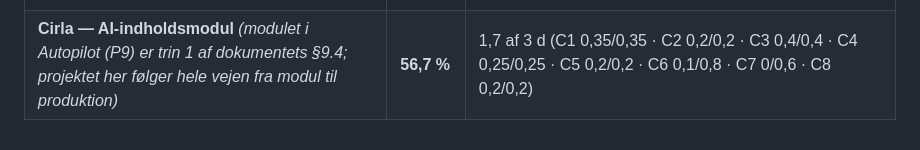
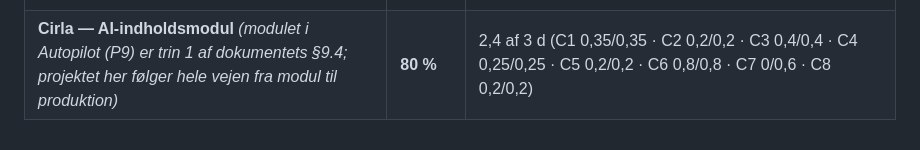
Before and after one commit to humle93/steamgears-site, a Markdown page: docs/daily-briefs/2026-11-11.md, the part around the change. GitHub-like rendering.

Commit message:
chore(status): daglig projektstatus 2026-11-11

```diff
--- a/docs/daily-briefs/2026-11-11.md
+++ b/docs/daily-briefs/2026-11-11.md
@@ -16,5 +16,5 @@ Status pr. **2026-11-11** · beregnet af `projektstatus.py` · kilder: [`projekt
 | **Døde internlinks** | **100 %** | 39 af 39 links |
 | **Niche-butik — plugin P4** | **100 %** | 1 af 1 d (Plan-motor: arketyper, priser, sider 0,3/0,3 · Kladde-udrulning og rollback 0,25/0,25 · Admin-side, REST og fire evner 0,2/0,2 · Tests, zip og dokumentation 0,1/0,1 · Kørsel mod rigtig WooCommerce 0,15/0,15) |
 | **KABINE — bil-interiør som ny butik** *(Forberedelse frem mod første annonce. Model, tal og plan står i docs/library/bilinterioer-launch-2026-11-09.md (+ PDF); porteføljerækkefølgen og deploymentplanen for alle fire nicher står i docs/library/niche-roadmap-2026-11-09.md (+ PDF). Aritmetikken er kørt gennem de fire formler i roi-model-dropshipping-2026-11-09.md §2 og verificeret med Python 9/11.)* | **57,4 %** | 19,5 af 34 t (Niche-valg, brand og produktstige 2/2 · ROI-model og enhedsøkonomi 2/2 · 30-dages plan og KPI-gates 2/2 · Kreativt: ti hooks som manuskript 2/2 · Kravliste: butik, betaling, tracking og jura 1,5/1,5 · Butiksopsætning: Shopify, MobilePay, CAPI, sider 0/6 · Leverandørvalg, GPSR-dokumentation og prøver 0/4 · Juridiske sider: handelsbetingelser, retur, privatliv 2/2,5 · Første annoncerunde uge 1-2 0/4 · Niche-portefølje: roadmap og færdig butikstekst 6/6 · Jura og måltabel: de tre øvrige butikker 1/1 · Flademåling: annoncer, mails, kontakter og værn 1/1) |
-| **Cirla — AI-indholdsmodul** *(modulet i Autopilot (P9) er trin 1 af dokumentets §9.4; projektet her følger hele vejen fra modul til produktion)* | **56,7 %** | 1,7 af 3 d (C1 0,35/0,35 · C2 0,2/0,2 · C3 0,4/0,4 · C4 0,25/0,25 · C5 0,2/0,2 · C6 0,1/0,8 · C7 0/0,6 · C8 0,2/0,2) |
+| **Cirla — AI-indholdsmodul** *(modulet i Autopilot (P9) er trin 1 af dokumentets §9.4; projektet her følger hele vejen fra modul til produktion)* | **80 %** | 2,4 af 3 d (C1 0,35/0,35 · C2 0,2/0,2 · C3 0,4/0,4 · C4 0,25/0,25 · C5 0,2/0,2 · C6 0,8/0,8 · C7 0/0,6 · C8 0,2/0,2) |
 <!-- AUTO:PROJEKTSTATUS:END -->
```
